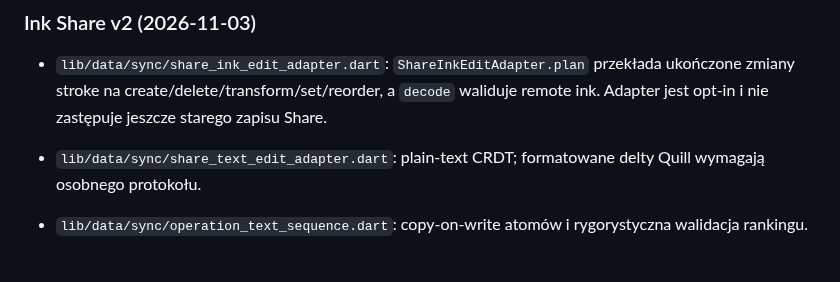
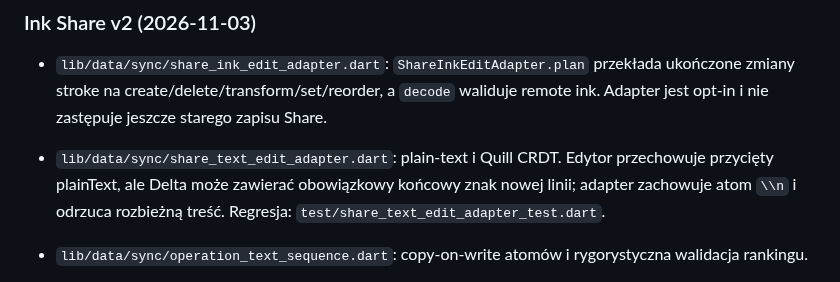
Before and after one commit to ZuzannaBran/NaNotateczki, a Markdown page: PROJECT_MAP.md, the part around the change. Rendered like a GitHub page.

Commit message:
chat: document Quill newline preservation and pending stage 3 work

```diff
--- a/PROJECT_MAP.md
+++ b/PROJECT_MAP.md
@@ -2491,7 +2491,10 @@ Linux: użytkownik instaluje `zenity` (file picker) i `poppler-utils` (PDF).
   create/delete/transform/set/reorder, a `decode` waliduje remote ink.
   Adapter jest opt-in i nie zastępuje jeszcze starego zapisu Share.
 - `lib/data/sync/share_text_edit_adapter.dart`:
-  plain-text CRDT; formatowane delty Quill wymagają osobnego protokołu.
+  plain-text i Quill CRDT. Edytor przechowuje przycięty plainText,
+  ale Delta może zawierać obowiązkowy końcowy znak nowej linii;
+  adapter zachowuje atom `\\n` i odrzuca rozbieżną treść.
+  Regresja: `test/share_text_edit_adapter_test.dart`.
 - `lib/data/sync/operation_text_sequence.dart`:
   copy-on-write atomów i rygorystyczna walidacja rankingu.
 - `test/share_ink_edit_adapter_test.dart` oraz testy sekwencji tekstu:
```
